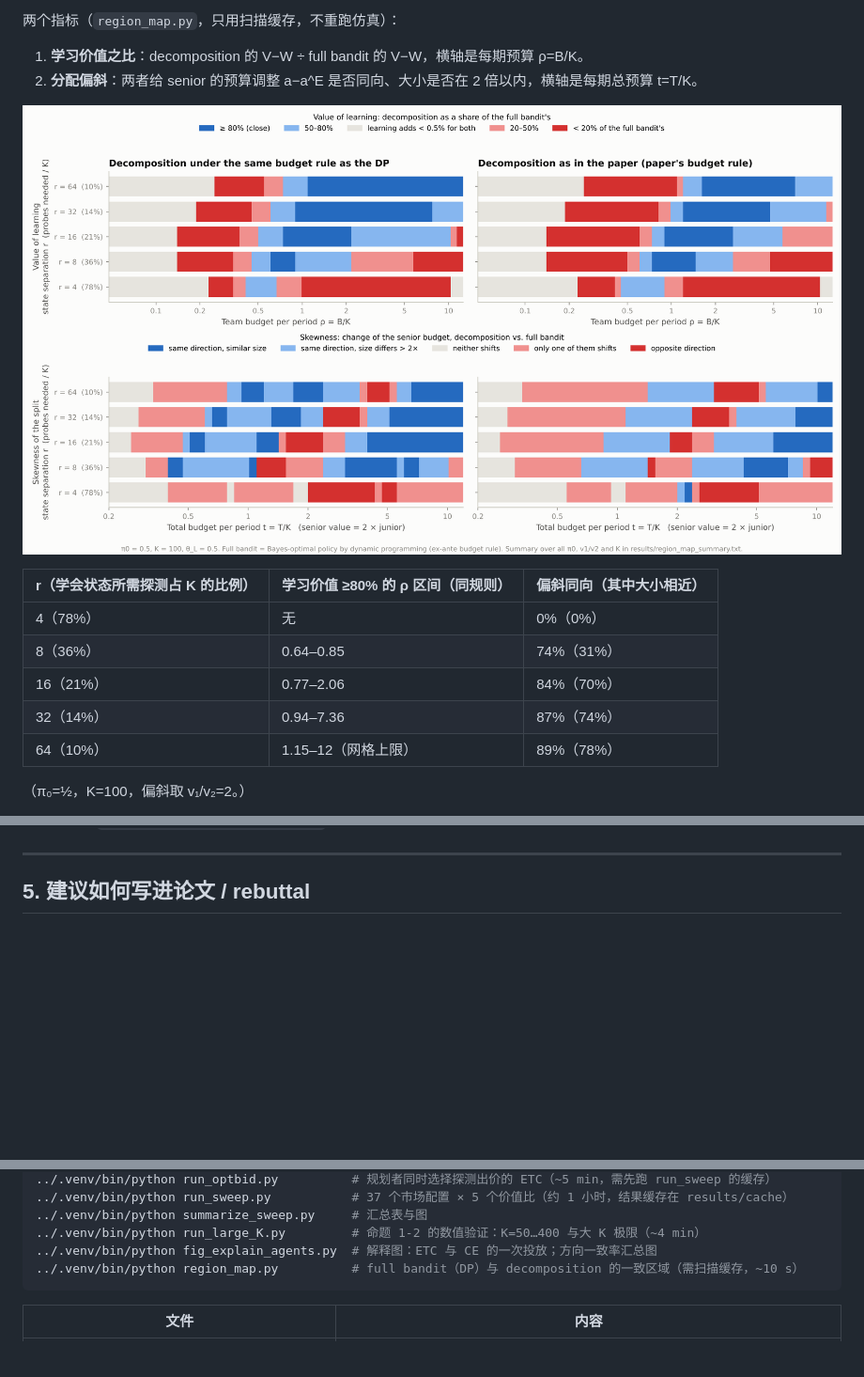
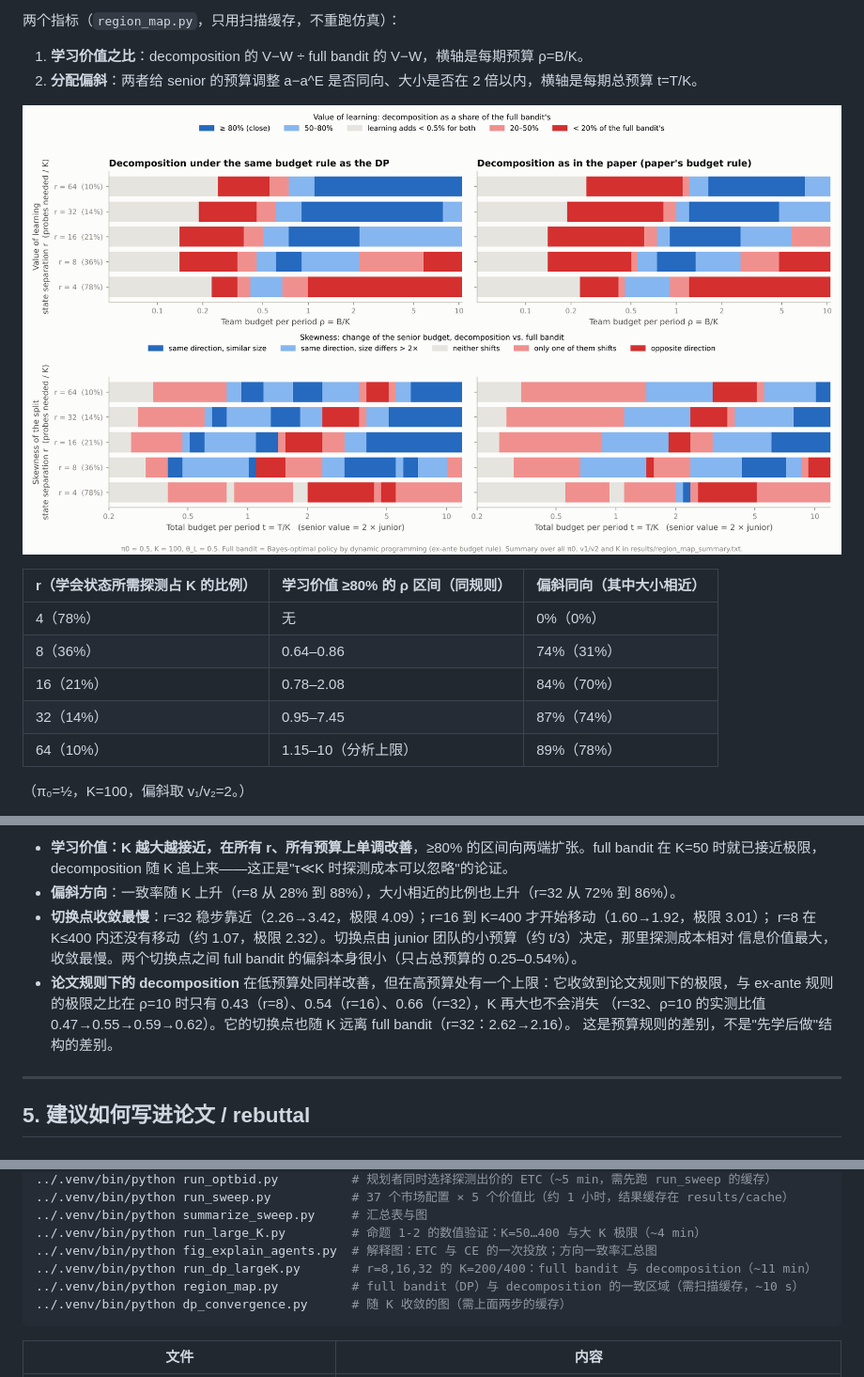
Before and after one commit to MichaelYang23/AgentCoordination, a Markdown page: bandit_check/README.md, 3 parts joined by grey strips. Shown at 94% size. Drawn GitHub-style; pictures changed too: bandit_check/results/fig_region_map.png; blank space fills up the shorter version.

````diff
--- a/bandit_check/README.md
+++ b/bandit_check/README.md
@@ -360,10 +360,10 @@ exact ETC 与 smoothed ETC 之间的一致率（91%）一样高——也就是
 | r（学会状态所需探测占 K 的比例） | 学习价值 ≥80% 的 ρ 区间（同规则） | 偏斜同向（其中大小相近） |
 |---|---|---|
 | 4（78%） | 无 | 0%（0%） |
-| 8（36%） | 0.64–0.85 | 74%（31%） |
-| 16（21%） | 0.77–2.06 | 84%（70%） |
-| 32（14%） | 0.94–7.36 | 87%（74%） |
-| 64（10%） | 1.15–12（网格上限） | 89%（78%） |
+| 8（36%） | 0.64–0.86 | 74%（31%） |
+| 16（21%） | 0.78–2.08 | 84%（70%） |
+| 32（14%） | 0.95–7.45 | 87%（74%） |
+| 64（10%） | 1.15–10（分析上限） | 89%（78%） |
 
 （π₀=½，K=100，偏斜取 v₁/v₂=2。）
 
@@ -380,3 +416,13 @@ exact ETC 与 smoothed ETC 之间的一致率（91%）一样高——也就是
+* **学习价值：K 越大越接近，在所有 r、所有预算上单调改善**，≥80% 的区间向两端扩张。full bandit 在 K=50
+  时就已接近极限，decomposition 随 K 追上来——这正是"τ≪K 时探测成本可以忽略"的论证。
+* **偏斜方向**：一致率随 K 上升（r=8 从 28% 到 88%），大小相近的比例也上升（r=32 从 72% 到 86%）。
+* **切换点收敛最慢**：r=32 稳步靠近（2.26→3.42，极限 4.09）；r=16 到 K=400 才开始移动（1.60→1.92，极限 3.01）；
+  r=8 在 K≤400 内还没有移动（约 1.07，极限 2.32）。切换点由 junior 团队的小预算（约 t/3）决定，那里探测成本相对
+  信息价值最大，收敛最慢。两个切换点之间 full bandit 的偏斜本身很小（只占总预算的 0.25–0.54%）。
+* **论文规则下的 decomposition** 在低预算处同样改善，但在高预算处有一个上限：它收敛到论文规则下的极限，与
+  ex-ante 规则的极限之比在 ρ=10 时只有 0.43（r=8）、0.54（r=16）、0.66（r=32），K 再大也不会消失
+  （r=32、ρ=10 的实测比值 0.47→0.55→0.59→0.62）。它的切换点也随 K 远离 full bandit（r=32：2.62→2.16）。
+  这是预算规则的差别，不是"先学后做"结构的差别。
 
 ---
 
@@ -497,7 +543,9 @@ cd bandit_check
 ../.venv/bin/python summarize_sweep.py     # 汇总表与图
 ../.venv/bin/python run_large_K.py         # 命题 1-2 的数值验证：K=50…400 与大 K 极限（~4 min）
 ../.venv/bin/python fig_explain_agents.py  # 解释图：ETC 与 CE 的一次投放；方向一致率汇总图
+../.venv/bin/python run_dp_largeK.py       # r=8,16,32 的 K=200/400：full bandit 与 decomposition（~11 min）
 ../.venv/bin/python region_map.py          # full bandit（DP）与 decomposition 的一致区域（需扫描缓存，~10 s）
+../.venv/bin/python dp_convergence.py      # 随 K 收敛的图（需上面两步的缓存）
 ```
 
 | 文件 | 内容 |
````
Also changed, not shown: other parts of bandit_check/README.md (+37 -0 lines), bandit_check/results/fig_dp_convergence.png, bandit_check/results/fig_region_vs_K.png, 3 other files.
